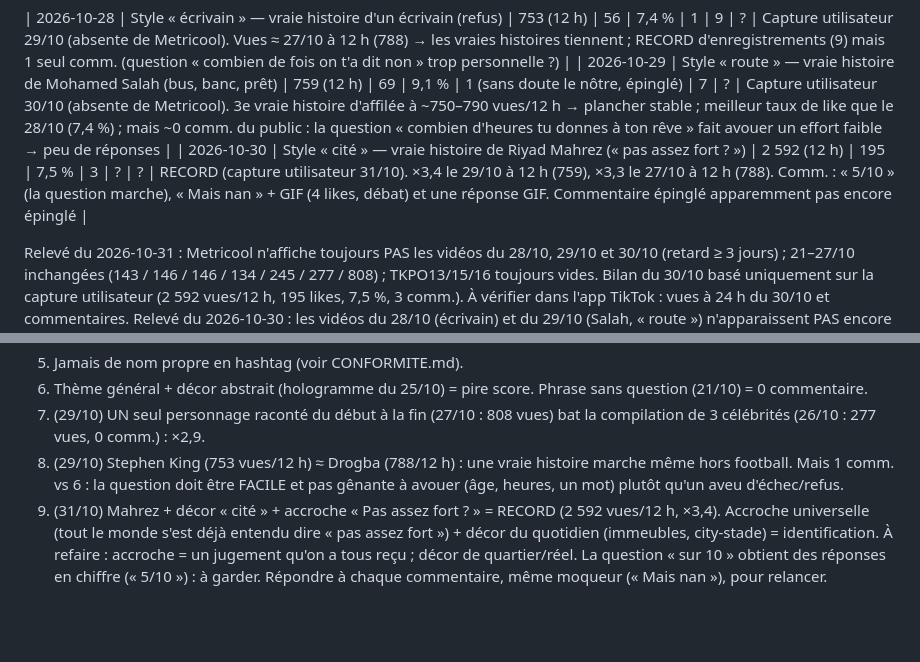
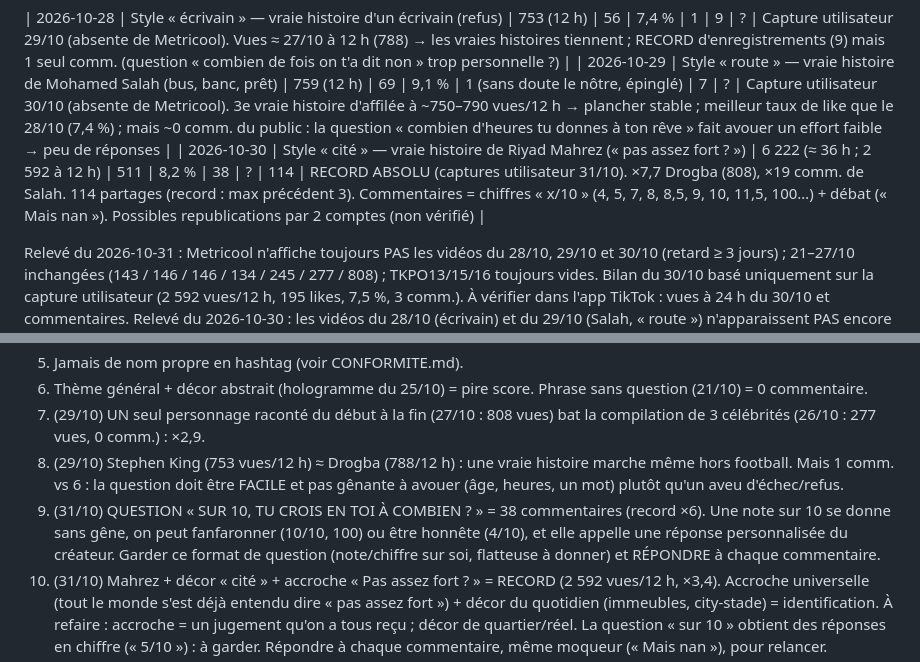
Before and after one commit to thas-dv/credistock_gn, a Markdown page: PERFORMANCES.md, 2 parts joined by grey strips. Rendered like a GitHub page; blank space fills up the shorter version.

```diff
--- a/PERFORMANCES.md
+++ b/PERFORMANCES.md
@@ -27,7 +27,7 @@ Priorité actuelle : CROISSANCE (followers + vues). Suivre chaque jour l'évolut
 
 | 2026-10-28 | Style « écrivain » — vraie histoire d'un écrivain (refus) | 753 (12 h) | 56 | 7,4 % | 1 | 9 | ? | Capture utilisateur 29/10 (absente de Metricool). Vues ≈ 27/10 à 12 h (788) → les vraies histoires tiennent ; RECORD d'enregistrements (9) mais 1 seul comm. (question « combien de fois on t'a dit non » trop personnelle ?) |
 | 2026-10-29 | Style « route » — vraie histoire de Mohamed Salah (bus, banc, prêt) | 759 (12 h) | 69 | 9,1 % | 1 (sans doute le nôtre, épinglé) | 7 | ? | Capture utilisateur 30/10 (absente de Metricool). 3e vraie histoire d'affilée à ~750–790 vues/12 h → plancher stable ; meilleur taux de like que le 28/10 (7,4 %) ; mais ~0 comm. du public : la question « combien d'heures tu donnes à ton rêve » fait avouer un effort faible → peu de réponses |
-| 2026-10-30 | Style « cité » — vraie histoire de Riyad Mahrez (« pas assez fort ? ») | 2 592 (12 h) | 195 | 7,5 % | 3 | ? | ? | RECORD (capture utilisateur 31/10). ×3,4 le 29/10 à 12 h (759), ×3,3 le 27/10 à 12 h (788). Comm. : « 5/10 » (la question marche), « Mais nan » + GIF (4 likes, débat) et une réponse GIF. Commentaire épinglé apparemment pas encore épinglé |
+| 2026-10-30 | Style « cité » — vraie histoire de Riyad Mahrez (« pas assez fort ? ») | 6 222 (≈ 36 h ; 2 592 à 12 h) | 511 | 8,2 % | 38 | ? | 114 | RECORD ABSOLU (captures utilisateur 31/10). ×7,7 Drogba (808), ×19 comm. de Salah. 114 partages (record : max précédent 3). Commentaires = chiffres « x/10 » (4, 5, 7, 8, 8,5, 9, 10, 11,5, 100…) + débat (« Mais nan »). Possibles republications par 2 comptes (non vérifié) |
 
 Relevé du 2026-10-31 : Metricool n'affiche toujours PAS les vidéos du 28/10, 29/10 et 30/10 (retard ≥ 3 jours) ; 21–27/10 inchangées (143 / 146 / 146 / 134 / 245 / 277 / 808) ;
 TKPO13/15/16 toujours vides. Bilan du 30/10 basé uniquement sur la capture utilisateur (2 592 vues/12 h, 195 likes, 7,5 %, 3 comm.). À vérifier dans l'app TikTok : vues à 24 h du 30/10 et commentaires.
@@ -49,6 +49,7 @@ le signal fort est ailleurs : 6 commentaires (record) et 7 enregistrements.
 6. Thème général + décor abstrait (hologramme du 25/10) = pire score. Phrase sans question (21/10) = 0 commentaire.
 7. (29/10) UN seul personnage raconté du début à la fin (27/10 : 808 vues) bat la compilation de 3 célébrités (26/10 : 277 vues, 0 comm.) : ×2,9.
 9. (29/10) Stephen King (753 vues/12 h) ≈ Drogba (788/12 h) : une vraie histoire marche même hors football. Mais 1 comm. vs 6 : la question doit être FACILE et pas gênante à avouer (âge, heures, un mot) plutôt qu'un aveu d'échec/refus.
+13. (31/10) QUESTION « SUR 10, TU CROIS EN TOI À COMBIEN ? » = 38 commentaires (record ×6). Une note sur 10 se donne sans gêne, on peut fanfaronner (10/10, 100) ou être honnête (4/10), et elle appelle une réponse personnalisée du créateur. Garder ce format de question (note/chiffre sur soi, flatteuse à donner) et RÉPONDRE à chaque commentaire.
 12. (31/10) Mahrez + décor « cité » + accroche « Pas assez fort ? » = RECORD (2 592 vues/12 h, ×3,4). Accroche universelle (tout le monde s'est déjà entendu dire « pas assez fort ») + décor du quotidien (immeubles, city-stade) = identification. À refaire : accroche = un jugement qu'on a tous reçu ; décor de quartier/réel. La question « sur 10 » obtient des réponses en chiffre (« 5/10 ») : à garder. Répondre à chaque commentaire, même moqueur (« Mais nan »), pour relancer.
 11. (30/10, capture 29/10) Les vraies histoires tiennent un plancher de ~750–790 vues à 12 h (27, 28, 29/10). Le levier qui reste : les COMMENTAIRES (6 → 1 → ~0). Seule la question « à quel âge… » a fait parler : la question doit être flatteuse/facile à assumer (âge, note sur 10), jamais un aveu de manque d'effort.
 10. (30/10) Données 28–29/10 absentes de Metricool : on garde la recette gagnante du 27/10 (footballeur africain, UN personnage, question chiffrée facile) et on change d'ENVIRONNEMENT (cité/city-stade). Question « sur 10 » = réponse en un chiffre, sans aveu gênant.
```
Also changed, not shown: PIPELINE.md (+12 -0 lines).
